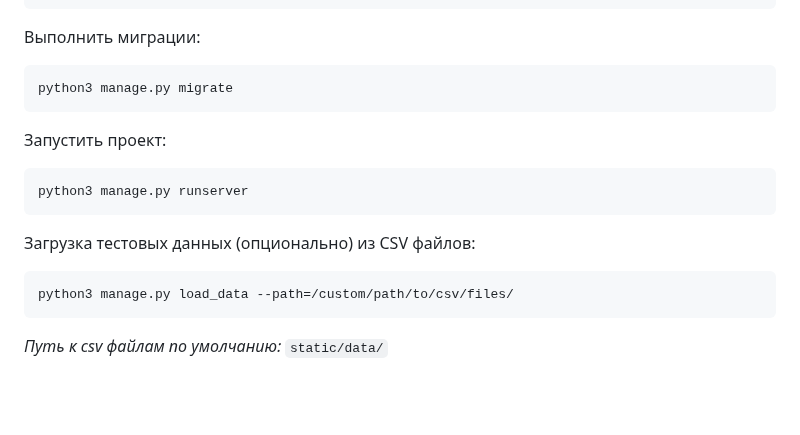
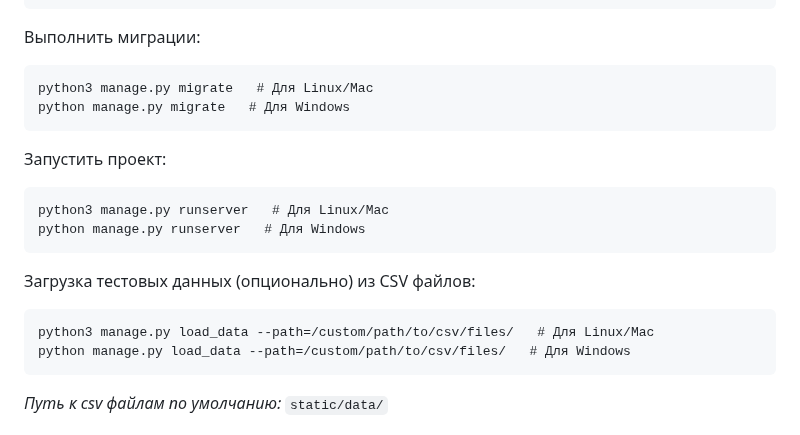
Before and after one commit to NikitaPolechshuk/api-yamdb, a Markdown page: README.md, the part around the change. Rendered like a GitHub page; blank space fills up the shorter version.

````diff
--- a/README.md
+++ b/README.md
@@ -35,18 +35,21 @@ pip install -r requirements.txt
 Выполнить миграции:
 
 ```
-python3 manage.py migrate
+python3 manage.py migrate   # Для Linux/Mac
+python manage.py migrate   # Для Windows
 ```
 
 Запустить проект:
 
 ```
-python3 manage.py runserver
+python3 manage.py runserver   # Для Linux/Mac
+python manage.py runserver   # Для Windows
 ```
 
 Загрузка тестовых данных (опционально) из CSV файлов:
 ```
-python3 manage.py load_data --path=/custom/path/to/csv/files/
+python3 manage.py load_data --path=/custom/path/to/csv/files/   # Для Linux/Mac
+python manage.py load_data --path=/custom/path/to/csv/files/   # Для Windows
 ```
 *Путь к csv файлам по умолчанию:* `static/data/`
 
````
